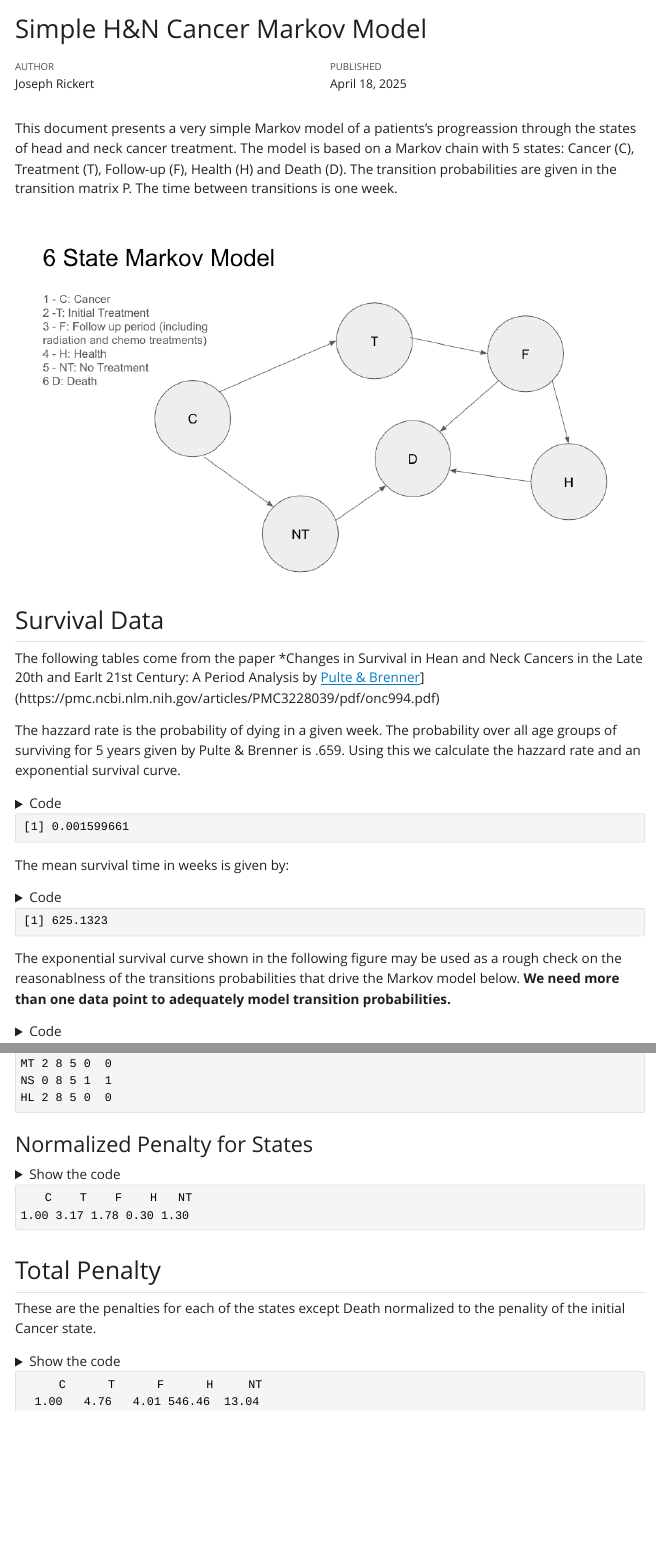
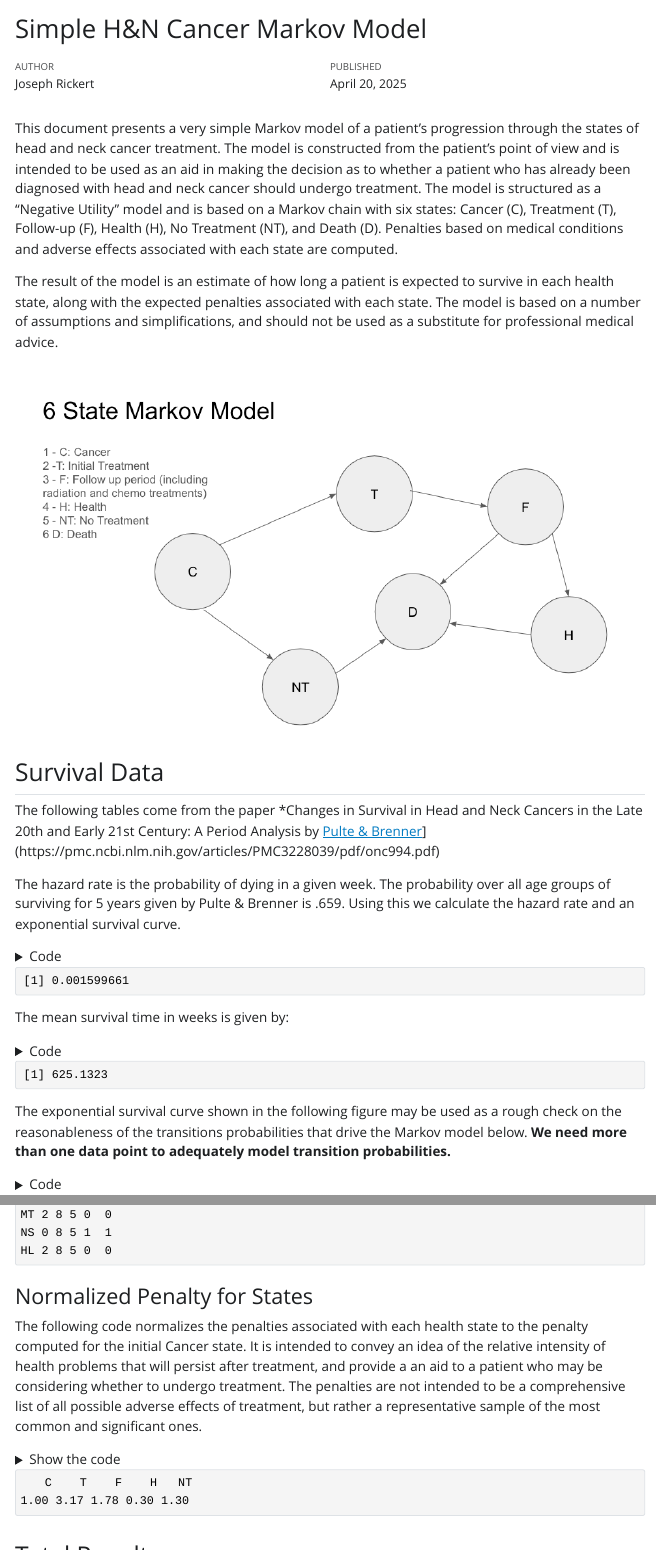
Before and after one commit to joseph-rickert/Patient_Centered_Decisions, a Quarto document (Joe-Work/H&N-6state-MM.qmd): the page in a window 1100 px wide, from its top, and a second part further down, joined at a grey line. The pictures show the output file Joe-Work/H&N-6state-MM.html that the author committed with the source, opened offline; Quarto's library style sheets are replaced by a plain one without menus; long lines of code are wrapped.

Commit message:
JBR: additional text and corrected errors

````diff
--- a/Joe-Work/H&N-6state-MM.qmd
+++ b/Joe-Work/H&N-6state-MM.qmd
@@ -1,7 +1,7 @@
 ---
 title: "Simple H&N Cancer Markov Model"
 author: "Joseph Rickert"
-date: 2025-04-18
+date: 2025-04-20
 description: ""
 image: ""
 image-alt: ""
@@ -11,7 +11,9 @@ code-summary: "Show the code"
 editor: source
 ---
 
-This document presents a very simple Markov model of a patients's progreassion through the states of head and neck cancer treatment. The model is based on a Markov chain with 5 states: Cancer (C), Treatment (T), Follow-up (F), Health (H) and Death (D). The transition probabilities are given in the transition matrix P. The time between transitions is one week.
+This document presents a very simple Markov model of a patient's progression through the states of head and neck cancer treatment. The model is constructed from the patient's point of view and is intended to be used as an aid in making the decision as to whether a patient who has already been diagnosed with head and neck cancer should undergo treatment. The model is structured as a "Negative Utility" model and is based on a Markov chain with six states: Cancer (C), Treatment (T), Follow-up (F), Health (H), No Treatment (NT), and Death (D). Penalties based on medical conditions and adverse effects associated with each state are computed.
+
+The result of the model is an estimate of how long a patient is expected to survive in each health state, along with the expected penalties associated with each state. The model is based on a number of assumptions and simplifications, and should not be used as a substitute for professional medical advice.
 
 
 ```{r}
@@ -29,9 +31,9 @@ library(tidyverse)
 
 ## Survival Data
 
-The following tables come from the paper *Changes in Survival in Hean and Neck Cancers in the Late 20th and Earlt 21st Century: A Period Analysis by [Pulte & Brenner](2010)](https://pmc.ncbi.nlm.nih.gov/articles/PMC3228039/pdf/onc994.pdf)
+The following tables come from the paper *Changes in Survival in Head and Neck Cancers in the Late 20th and Early 21st Century: A Period Analysis by [Pulte & Brenner](2010)](https://pmc.ncbi.nlm.nih.gov/articles/PMC3228039/pdf/onc994.pdf)
 
-The hazzard rate is the probability of dying in a given week. The  probability over all age groups of surviving for 5 years given by Pulte & Brenner is .659. Using this we calculate the hazzard rate and an exponential survival curve.
+The hazard rate is the probability of dying in a given week. The  probability over all age groups of surviving for 5 years given by Pulte & Brenner is .659. Using this we calculate the hazard rate and an exponential survival curve.
 
 ```{r}
 P5Y <- .659
@@ -46,7 +48,7 @@ E_surv <- 1/lambda
 E_surv
 ```
 
-The exponential survival curve shown in the following figure may be used as a rough check on the reasonablness of the transitions probabilities that drive the Markov model below. **We need more than one data point to adequately model transition probabilities.**
+The exponential survival curve shown in the following figure may be used as a rough check on the reasonableness of the transitions probabilities that drive the Markov model below. **We need more than one data point to adequately model transition probabilities.**
 
 ```{r}
 S <- function(t, lambda) {
@@ -209,6 +211,7 @@ Penalty
 ```
 ### Normalized Penalty for States
 
+The following code normalizes the penalties associated with each health state to the penalty computed for the initial Cancer state. It is intended to convey an idea of the relative intensity of health problems that will persist after treatment, and provide a an aid to a patient who may be considering whether to undergo treatment. The penalties are not intended to be a comprehensive list of all possible adverse effects of treatment, but rather a representative sample of the most common and significant ones.
 ```{r}
 #| message: false
 #| warning: false
@@ -222,7 +225,7 @@ round(cs_n,2)
 
 ## Total Penalty
 
-These are the penalties for each of the states except Death normalized to the penality of the initial Cancer state.
+These are the penalties for each of the states except Death normalized to the penalty of the initial Cancer state. They should useful in constructing utilities that could inform a cost model of the expenses to be incurred in each health state.
 
 ```{r}
 #| message: false
````
Also changed, not shown: Joe-Work/H&N-6state-MM.html, Joe-Work/H&N-6state-MM.qmd (5 more changed lines).
